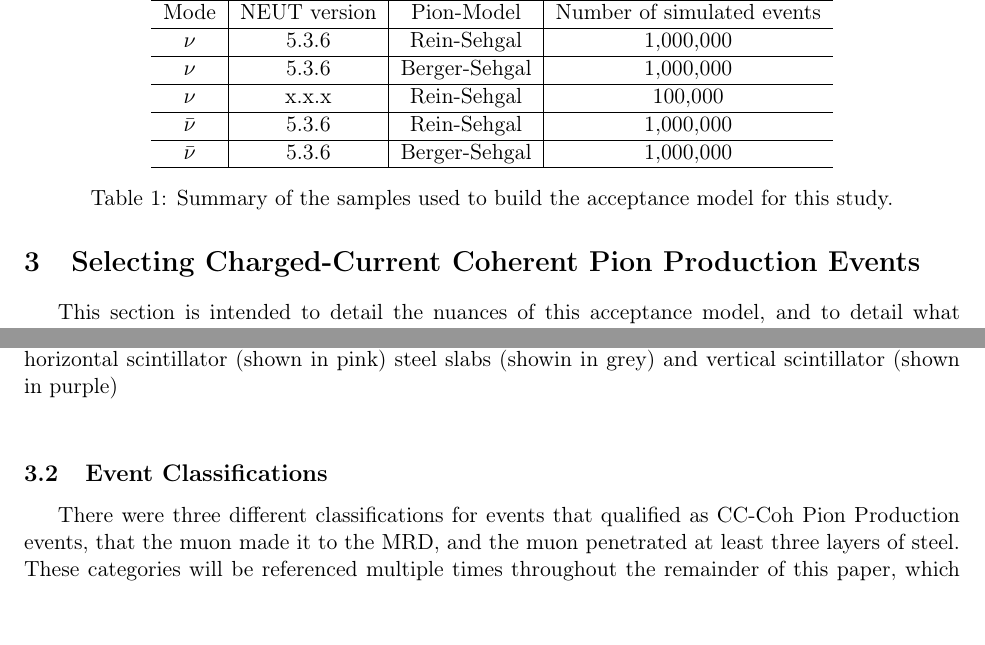
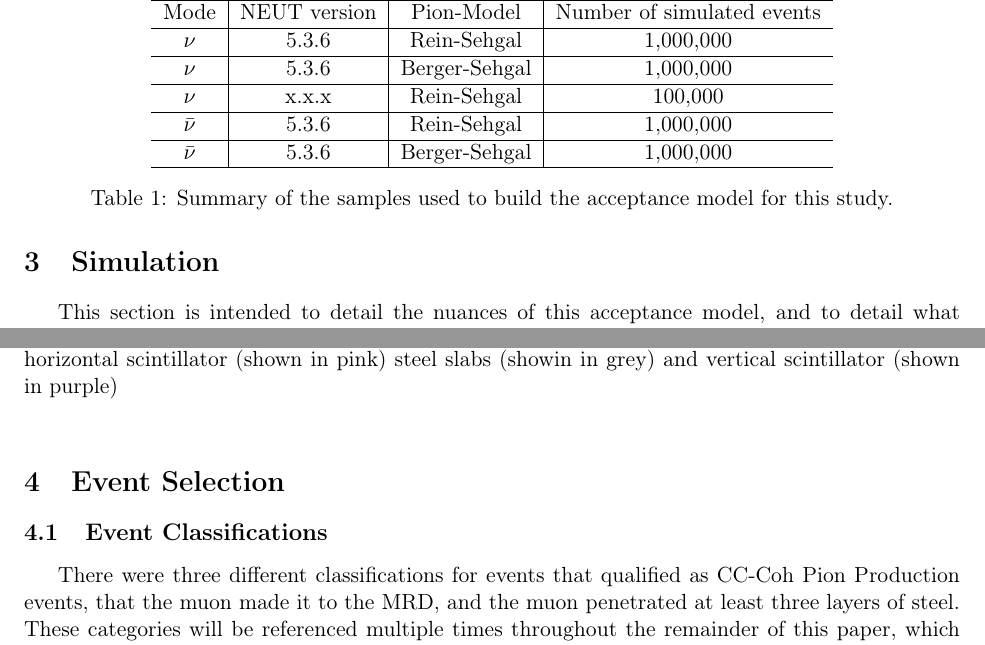
Before and after one commit to williamszg/TechNote, a LaTeX paper (TechNoteRoughDraft.tex): two parts of pages 2 and 3 of 75, joined at a grey line, cut so that both start at the same text, the shorter picture padded with empty space. Compiled offline with pdfLaTeX.

Commit message:
more tweaks

```diff
--- a/TechNoteRoughDraft.tex
+++ b/TechNoteRoughDraft.tex
@@ -99,7 +99,7 @@ Five different samples were used in this study, three samples for $\nu$-mode and
 
 
 %=======================================================================
-\section{Selecting Charged-Current Coherent Pion Production Events} \label{sec:simulation}
+\section{Simulation} \label{sec:simulation}
 %=======================================================================
 This section is intended to detail the nuances of this acceptance model, and to detail what assumptions are made in the acceptance modeling to result in accurate classifications of events as Charged-Current Coherent Pion Production.
 
@@ -125,6 +125,11 @@ The Muon Range Detector (MRD), depicted in Figure \ref{fig:mrd} is located $0.55
 \caption{Depiction of the Muon Range Detector (MRB) which consists of alternating layers of horizontal scintillator (shown in pink) steel slabs (showin in grey) and vertical scintillator (shown in purple)}
 \end{figure}\label{fig:mrd}
 
+
+
+%=======================================================================
+\section{Event Selection} \label{sec:eventselection}
+%=======================================================================
 
 %-----------------------------------------------------------------------------------------------------------------|
 \subsection{Event Classifications}
```
